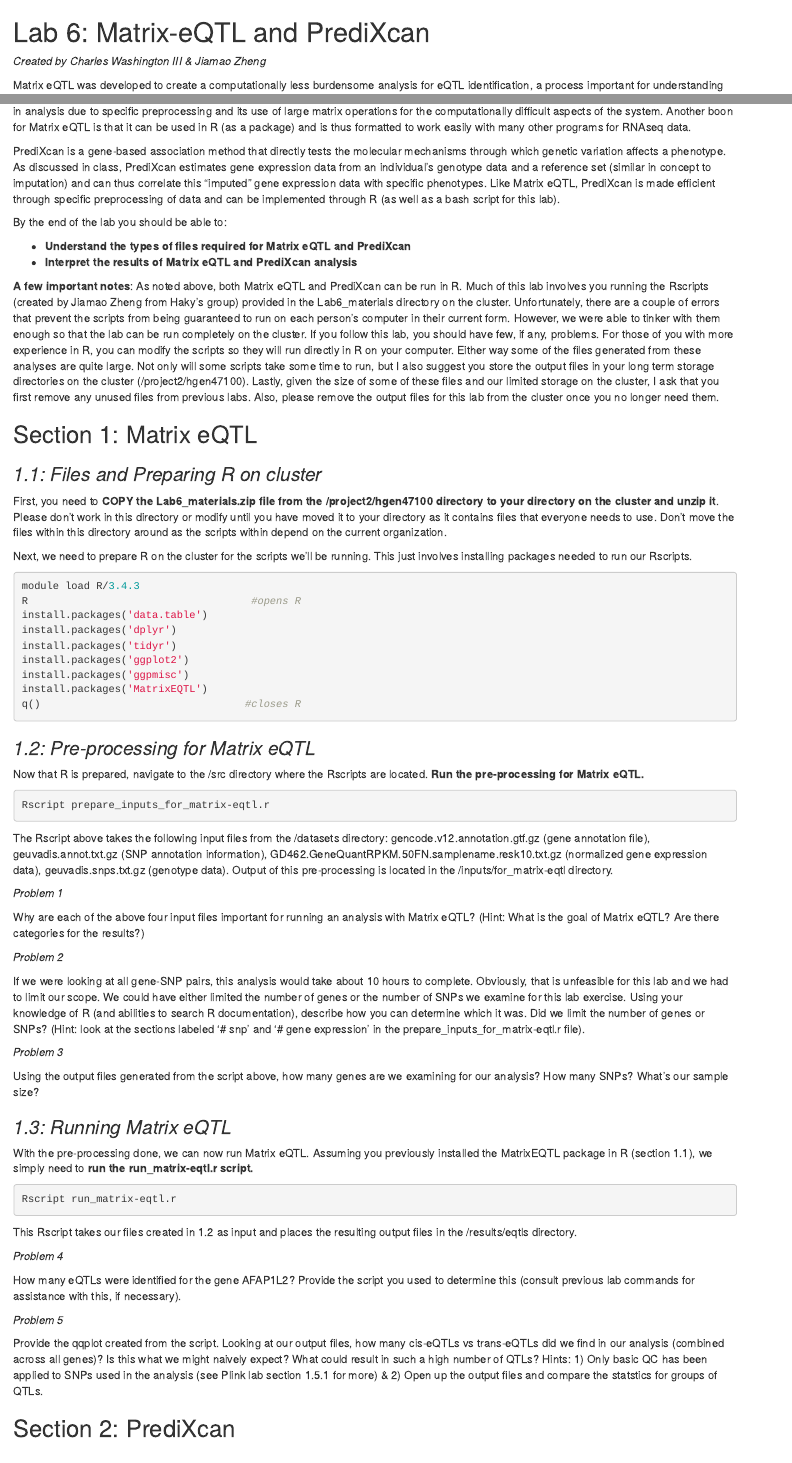
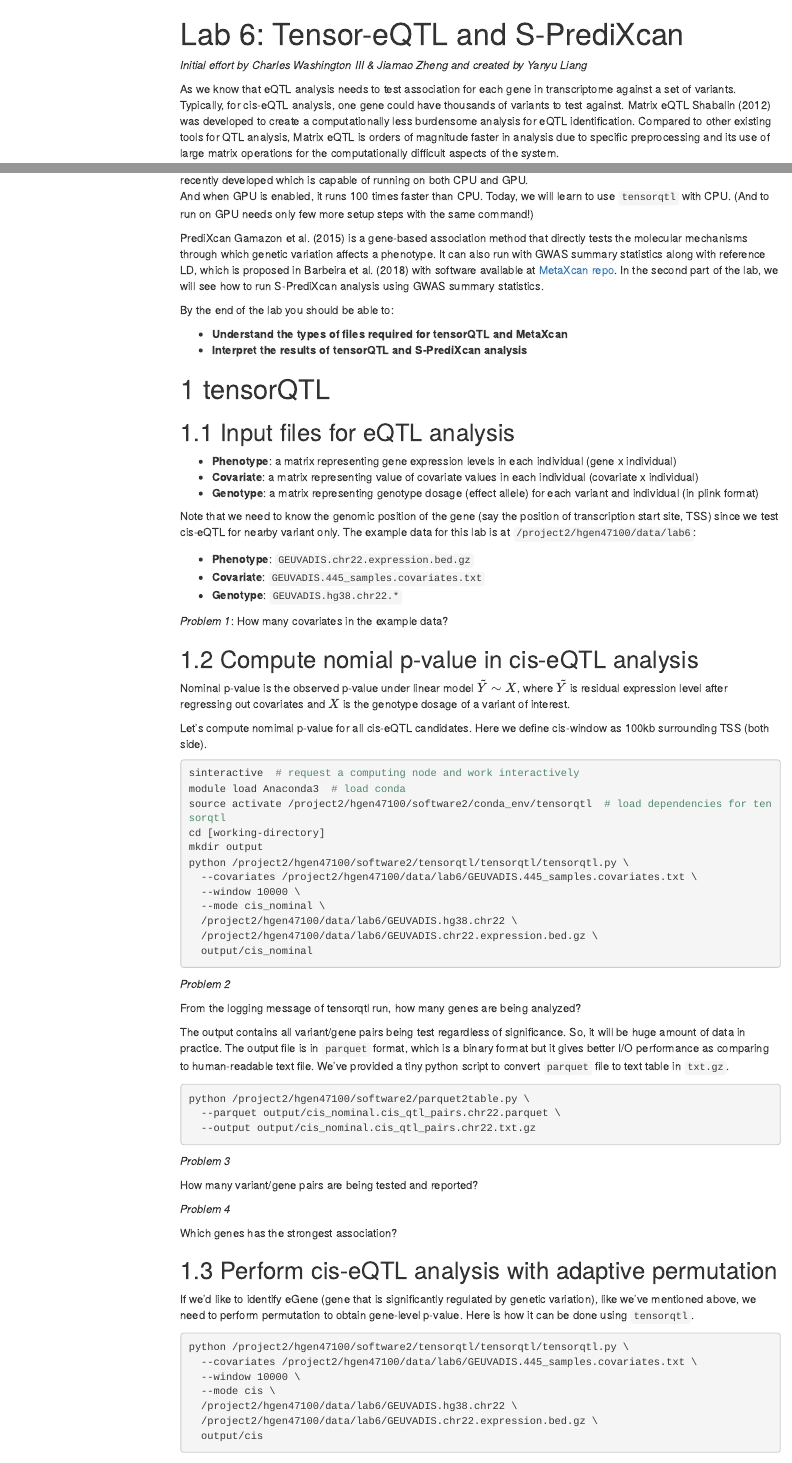
Before and after one commit to hakyimlab/Training, an R Markdown document (intro_labs/Lab_6.Rmd): the page in a window 1100 px wide, from its top, and a second part further down, joined at a grey line. Rendered offline with R 4.5, knitr and Pandoc, with nearby package versions; menus at the side of the page are left out.

Commit message:
added lab6

````diff
--- a/intro_labs/Lab_6.Rmd
+++ b/intro_labs/Lab_6.Rmd
@@ -1,3 +1,5 @@
-Lab 6: Matrix-eQTL and PrediXcan
-========================================================
-  *Created by Charles Washington III & Jiamao Zheng*
+---
+title: "Lab 6: Tensor-eQTL and S-PrediXcan"
+output:
+  html_document:
+    toc: true
@@ -4,4 +11,7 @@ Lab 6: Matrix-eQTL and PrediXcan
 
-Matrix eQTL was developed to create a computationally less burdensome analysis for eQTL identification, a process important for understanding the biological basis for the effects of genetic variation. Compared to other existing tools for QTL analysis, Matrix eQTL is orders of magnitude faster in analysis due to specific preprocessing and its use of large matrix operations for the computationally difficult aspects of the system. Another boon for Matrix eQTL is that it can be used in R (as a package) and is thus formatted to work easily with many other programs for RNAseq data.
+*Initial effort by Charles Washington III & Jiamao Zheng and created by Yanyu Liang*
 
-PrediXcan is a gene-based association method that directly tests the molecular mechanisms through which genetic variation affects a phenotype. As discussed in class, PrediXcan estimates gene expression data from an individual's genotype data and a reference set (similar in concept to imputation) and can thus correlate this "imputed" gene expression data with specific phenotypes. Like Matrix eQTL, PrediXcan is made efficient through specific preprocessing of data and can be implemented through R (as well as a bash script for this lab).
+As we know that eQTL analysis needs to test association for each gene in transcriptome against a set of variants.
+Typically, for cis-eQTL analysis, one gene could have thousands of variants to test against.
+Matrix eQTL @matrixqtl was developed to create a computationally less burdensome analysis for eQTL identification.
+Compared to other existing tools for QTL analysis, Matrix eQTL is orders of magnitude faster in analysis due to specific preprocessing and its use of large matrix operations for the computationally difficult aspects of the system.
@@ -8,62 +24,90 @@ PrediXcan is a gene-based association method that directly tests the molecular m
+TensorQTL @tensorqtl was recently developed which is capable of running on both CPU and GPU.
+And when GPU is enabled, it runs 100 times faster than CPU.
+Today, we will learn to use `tensorqtl` with CPU. (And to run on GPU needs only few more setup steps with the same command!)
+
+PrediXcan @predixcan is a gene-based association method that directly tests the molecular mechanisms through which genetic variation affects a phenotype.
+It can also run with GWAS summary statistics along with reference LD, which is proposed in @metaxcan with software available at [MetaXcan repo](https://github.com/hakyimlab/MetaXcan).
+In the second part of the lab, we will see how to run S-PrediXcan analysis using GWAS summary statistics.
 
 By the end of the lab you should be able to:
 
-- **Understand the types of files required for Matrix eQTL and PrediXcan**
-- **Interpret the results of Matrix eQTL and PrediXcan analysis**
+- **Understand the types of files required for tensorQTL and MetaXcan**
+- **Interpret the results of tensorQTL and S-PrediXcan analysis**
 
-**A few important notes**: As noted above, both Matrix eQTL and PrediXcan can be run in R. Much of this lab involves you running the Rscripts (created by Jiamao Zheng from Haky's group) provided in the Lab6_materials directory on the cluster. Unfortunately, there are a couple of errors that prevent the scripts from being guaranteed to run on each person's computer in their current form. However, we were able to tinker with them enough so that the lab can be run completely on the cluster. If you follow this lab, you should have few, if any, problems. For those of you with more experience in R, you can modify the scripts so they will run directly in R on your computer. Either way some of the files generated from these analyses are quite large. Not only will some scripts take some time to run, but I also suggest you store the output files in your long term storage directories on the cluster (/project2/hgen47100). Lastly, given the size of some of these files and our limited storage on the cluster, I ask that you first remove any unused files from previous labs. Also, please remove the output files for this lab from the cluster once you no longer need them.
 
-Section 1: Matrix eQTL
-------------------------------
+# tensorQTL
 
-### *1.1: Files and Preparing R on cluster*
+## Input files for eQTL analysis
 
-First, you need to **COPY the Lab6_materials.zip file from the /project2/hgen47100 directory to your directory on the cluster and unzip it**. Please don't work in this directory or modify until you have moved it to your directory as it contains files that everyone needs to use. Don't move the files within this directory around as the scripts within depend on the current organization.
+* **Phenotype**: a matrix representing gene expression levels in each individual (gene x individual)
+* **Covariate**: a matrix representing value of covariate values in each individual (covariate x individual)
+* **Genotype**: a matrix representing genotype dosage (effect allele) for each variant and individual (in plink format)
 
-Next, we need to prepare R on the cluster for the scripts we'll be running. This just involves installing packages needed to run our Rscripts.
+Note that we need to know the genomic position of the gene (say the position of transcription start site, TSS) since we test cis-eQTL for nearby variant only. The example data for this lab is at `/project2/hgen47100/data/lab6`:
 
-```{r, eval=FALSE}
-module load R/3.4.3
-R                                    #opens R
-install.packages('data.table')
-install.packages('dplyr')
-install.packages('tidyr')
-install.packages('ggplot2')
-install.packages('ggpmisc')
-install.packages('MatrixEQTL')
-q()                                 #closes R
+* **Phenotype**: `GEUVADIS.chr22.expression.bed.gz`
+* **Covariate**: `GEUVADIS.445_samples.covariates.txt`
+* **Genotype**: `GEUVADIS.hg38.chr22.*`
+
+*Problem 1*: How many covariates in the example data?
+
+## Compute nomial p-value in cis-eQTL analysis
+
+Nominal p-value is the observed p-value under linear model $\tilde{Y} \sim X$, where $\tilde{Y}$ is residual expression level after regressing out covariates and $X$ is the genotype dosage of a variant of interest.
+
+Let's compute nomimal p-value for all cis-eQTL candidates.
+Here we define cis-window as 100kb surrounding TSS (both side).
+
+```{bash, eval=FALSE}
+sinteractive  # request a computing node and work interactively
+module load Anaconda3  # load conda
+source activate /project2/hgen47100/software2/conda_env/tensorqtl  # load dependencies for tensorqtl
+cd [working-directory]
+mkdir output
+python /project2/hgen47100/software2/tensorqtl/tensorqtl/tensorqtl.py \
+  --covariates /project2/hgen47100/data/lab6/GEUVADIS.445_samples.covariates.txt \
+  --window 10000 \
+  --mode cis_nominal \
+  /project2/hgen47100/data/lab6/GEUVADIS.hg38.chr22 \
+  /project2/hgen47100/data/lab6/GEUVADIS.chr22.expression.bed.gz \
+  output/cis_nominal
 ```
-
-### *1.2: Pre-processing for Matrix eQTL*
-Now that R is prepared, navigate to the /src directory where the Rscripts are located. **Run the pre-processing for Matrix eQTL.**
-
-```{r, eval = FALSE}
-Rscript prepare_inputs_for_matrix-eqtl.r
-```
-
-The Rscript above takes the following input files from the /datasets directory: gencode.v12.annotation.gtf.gz (gene annotation file), geuvadis.annot.txt.gz (SNP annotation information), GD462.GeneQuantRPKM.50FN.samplename.resk10.txt.gz (normalized gene expression data), geuvadis.snps.txt.gz (genotype data). Output of this pre-processing is located in the /inputs/for_matrix-eqtl directory.
-
-*Problem 1*
-
-Why are each of the above four input files important for running an analysis with Matrix eQTL? (Hint: What is the goal of Matrix eQTL? Are there categories for the results?)
 
 *Problem 2*
 
-If we were looking at all gene-SNP pairs, this analysis would take about 10 hours to complete. Obviously, that is unfeasible for this lab and we had to limit our scope. We could have either limited the number of genes or the number of SNPs we examine for this lab exercise. Using your knowledge of R (and abilities to search R documentation), describe how you can determine which it was. Did we limit the number of genes or SNPs? (Hint: look at the sections labeled '# snp' and '# gene expression' in the prepare_inputs_for_matrix-eqtl.r file).
+From the logging message of tensorqtl run, how many genes are being analyzed?
+
+The output contains all variant/gene pairs being test regardless of significance.
+So, it will be huge amount of data in practice.
+The output file is in `parquet` format, which is a binary format but it gives better I/O performance as comparing to human-readable text file.
+We've provided a tiny python script to convert `parquet` file to text table in `txt.gz`.
+
+```{bash, eval=FALSE}
+python /project2/hgen47100/software2/parquet2table.py \
+  --parquet output/cis_nominal.cis_qtl_pairs.chr22.parquet \
+  --output output/cis_nominal.cis_qtl_pairs.chr22.txt.gz
+```
 
 *Problem 3*
 
-Using the output files generated from the script above, how many genes are we examining for our analysis? How many SNPs? What's our sample size?
-
-### *1.3: Running Matrix eQTL*
-With the pre-processing done, we can now run Matrix eQTL. Assuming you previously installed the MatrixEQTL package in R (section 1.1), we simply need to **run the run_matrix-eqtl.r script.**
-
-```{r, eval = FALSE}
-Rscript run_matrix-eqtl.r
-```
-
-This Rscript takes our files created in 1.2 as input and places the resulting output files in the /results/eqtls directory.
+How many variant/gene pairs are being tested and reported?
 
 *Problem 4*
 
-How many eQTLs were identified for the gene AFAP1L2? Provide the script you used to determine this (consult previous lab commands for assistance with this, if necessary).
+Which genes has the strongest association?
+
+
+
+## Perform cis-eQTL analysis with adaptive permutation
+
+If we'd like to identify eGene (gene that is significantly regulated by genetic variation), like we've mentioned above, we need to perform permutation to obtain gene-level p-value.
+Here is how it can be done using `tensorqtl`.
+
+```{bash, eval=FALSE}
+python /project2/hgen47100/software2/tensorqtl/tensorqtl/tensorqtl.py \
+  --covariates /project2/hgen47100/data/lab6/GEUVADIS.445_samples.covariates.txt \
+  --window 10000 \
+  --mode cis \
+  /project2/hgen47100/data/lab6/GEUVADIS.hg38.chr22 \
+  /project2/hgen47100/data/lab6/GEUVADIS.chr22.expression.bed.gz \
+  output/cis
@@ -70,7 +120,3 @@ How many eQTLs were identified for the gene AFAP1L2? Provide the script you used
 
 *Problem 5*
 
-Provide the qqplot created from the script. Looking at our output files, how many cis-eQTLs vs trans-eQTLs did we find in our analysis (combined across all genes)? Is this what we might naively expect? What could result in such a high number of QTLs? Hints: 1) Only basic QC has been applied to SNPs used in the analysis (see Plink lab section 1.5.1 for more) & 2) Open up the output files and compare the statstics for groups of QTLs.
-
-
-Section 2: PrediXcan
--- a/intro_labs/ref.bib
+++ b/intro_labs/ref.bib
@@ -30,3 +30,17 @@
   year={2015},
   publisher={Nature Publishing Group}
 }
+
+@article{matrixqtl,
+  title={Matrix eQTL: ultra fast eQTL analysis via large matrix operations},
+  author={Shabalin, Andrey A},
+  journal={Bioinformatics},
+  volume={28},
+  number={10},
+  pages={1353--1358},
+  year={2012},
+  publisher={Oxford University Press}
+}
+
+@article{fastqtl,
+  title={Fast and efficient QTL mapper for thousands of molecular phenotypes},
@@ -32,0 +50 @@
+  number={10},
@@ -32,0 +56 @@
+@article{tensorqtl,
@@ -32,0 +60,9 @@
+  volume={20},
+  number={1},
+  pages={1--5},
+  year={2019},
+  publisher={BioMed Central}
+}
+
+@article{metaxcan,
+  title={Exploring the phenotypic consequences of tissue specific gene expression variation inferred from GWAS summary statistics},
@@ -32,0 +72,5 @@
+  number={1},
+  pages={1--20},
+  year={2018},
+  publisher={Nature Publishing Group}
+}
````
Also changed, not shown: intro_labs/ref_ldsc.bib (added, +21 -0 lines), intro_labs/Lab_6.html (added), intro_labs/Lab_6.Rmd (101 more changed lines), intro_labs/ref.bib (14 more changed lines).
